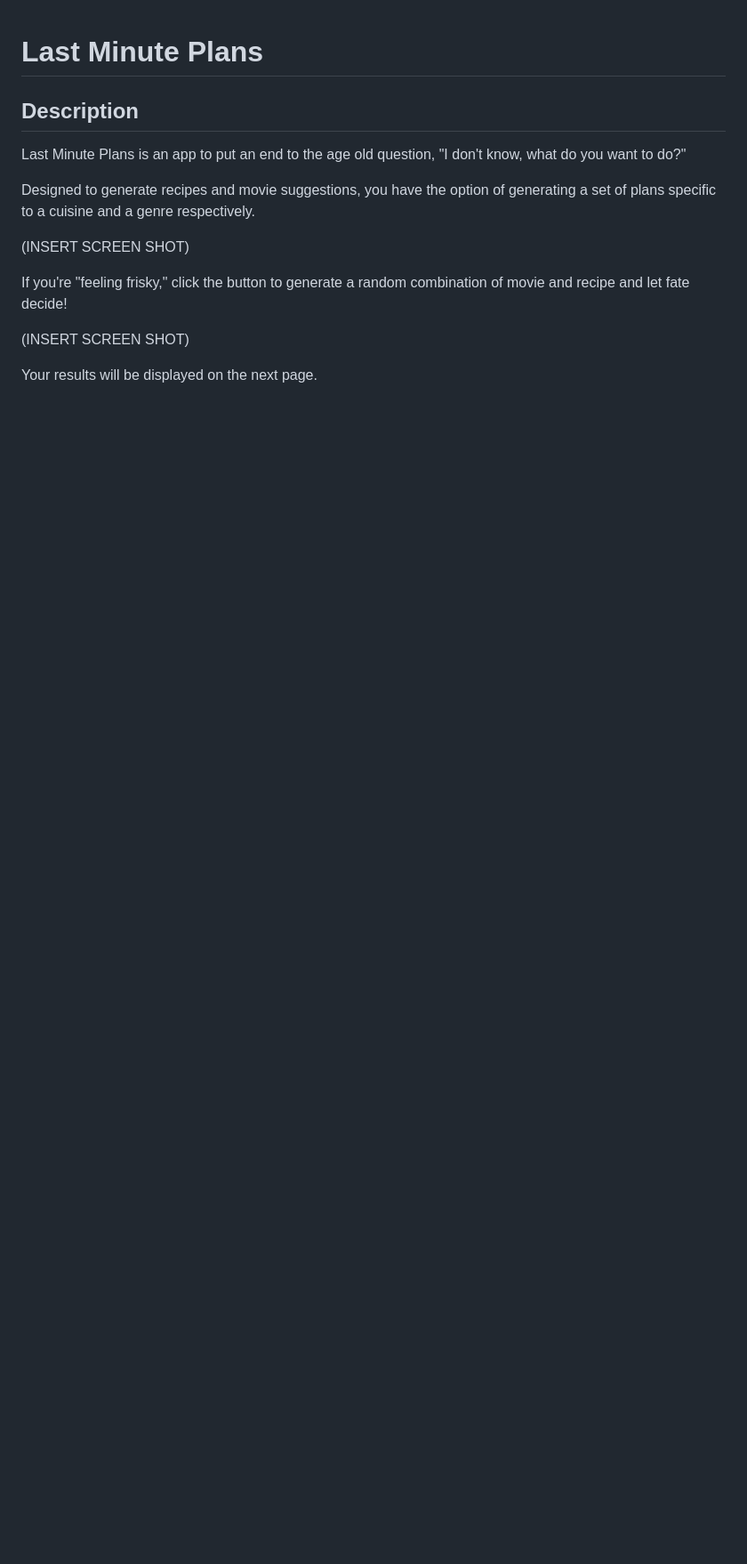
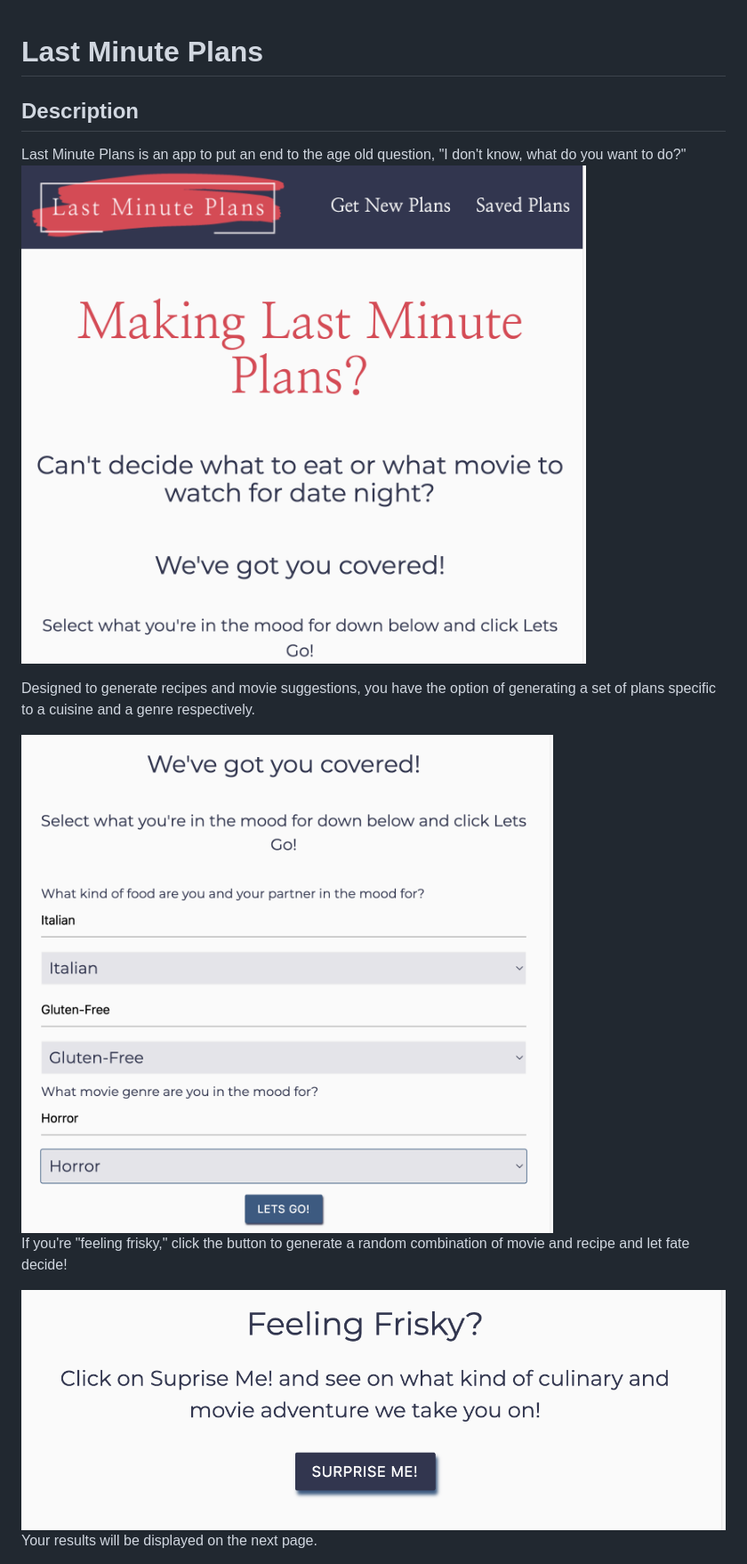
Before and after one commit to boushka9/last-minute-plans, a Markdown page: README.md, the part around the change printed below. Shown: that part at 89% size. Rendered like a GitHub page; pictures changed too: readmeassets/frisky.png (added), readmeassets/home.png (added), readmeassets/options.png (added); blank space fills up the shorter version.

Commit message:
updated readme with images and acknowledgements

```diff
--- a/README.md
+++ b/README.md
@@ -3,14 +3,15 @@
 ## Description
 
 Last Minute Plans is an app to put an end to the age old question, "I don't know, what do you want to do?"
+<img src="readmeassets/home.png" alt="Last Minute Plans Home Page" />
 
 Designed to generate recipes and movie suggestions, you have the option of generating a set of plans specific to a cuisine and a genre respectively.
 
-(INSERT SCREEN SHOT)
+<img src="readmeassets/options.png" alt="Last Minute Plans Option Select" />
 
 If you're "feeling frisky," click the button to generate a random combination of movie and recipe and let fate decide!
 
-(INSERT SCREEN SHOT)
+<img src="readmeassets/frisky.png" alt="The Frisky Button" />
 
 Your results will be displayed on the next page.
 
```
Also changed, not shown: other parts of README.md (+4 -3 lines), 2 other files.
